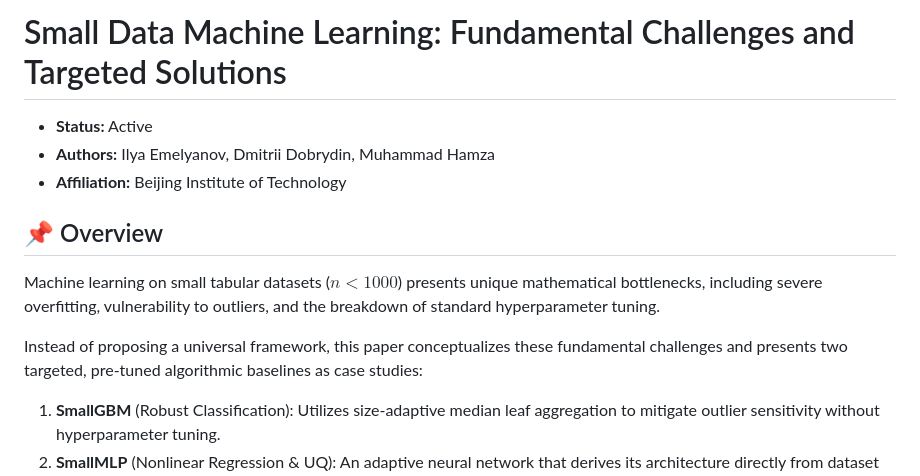
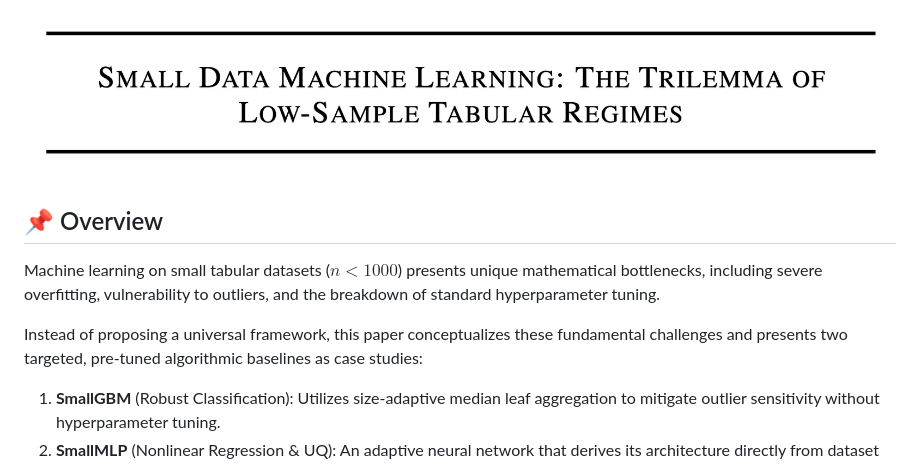
Before and after one commit to nsdmlk/SmallData_paper, a Markdown page: README.md, the part around one of its changes. Drawn GitHub-style; pictures changed too: Header.png (added).

```diff
--- a/README.md
+++ b/README.md
@@ -1,14 +1,11 @@
-# Small Data Machine Learning: Fundamental Challenges and Targeted Solutions
-
-- **Status:** Active
-- **Authors:** Ilya Emelyanov, Dmitrii Dobrydin, Muhammad Hamza
-- **Affiliation:** Beijing Institute of Technology
+![Small Data Machile Learning](Header.png)
 
 ## 📌 Overview
 
 Machine learning on small tabular datasets ($n < 1000$) presents unique mathematical bottlenecks, including severe overfitting, vulnerability to outliers, and the breakdown of standard hyperparameter tuning.
 
 Instead of proposing a universal framework, this paper conceptualizes these fundamental challenges and presents two targeted, pre-tuned algorithmic baselines as case studies:
+
 1. **SmallGBM** (Robust Classification): Utilizes size-adaptive median leaf aggregation to mitigate outlier sensitivity without hyperparameter tuning.
 2. **SmallMLP** (Nonlinear Regression & UQ): An adaptive neural network that derives its architecture directly from dataset parameters $(n, d, K)$ and employs locally weighted conformal prediction for calibrated uncertainty.
 
```
Also changed, not shown: other parts of README.md (+5 -3 lines).
